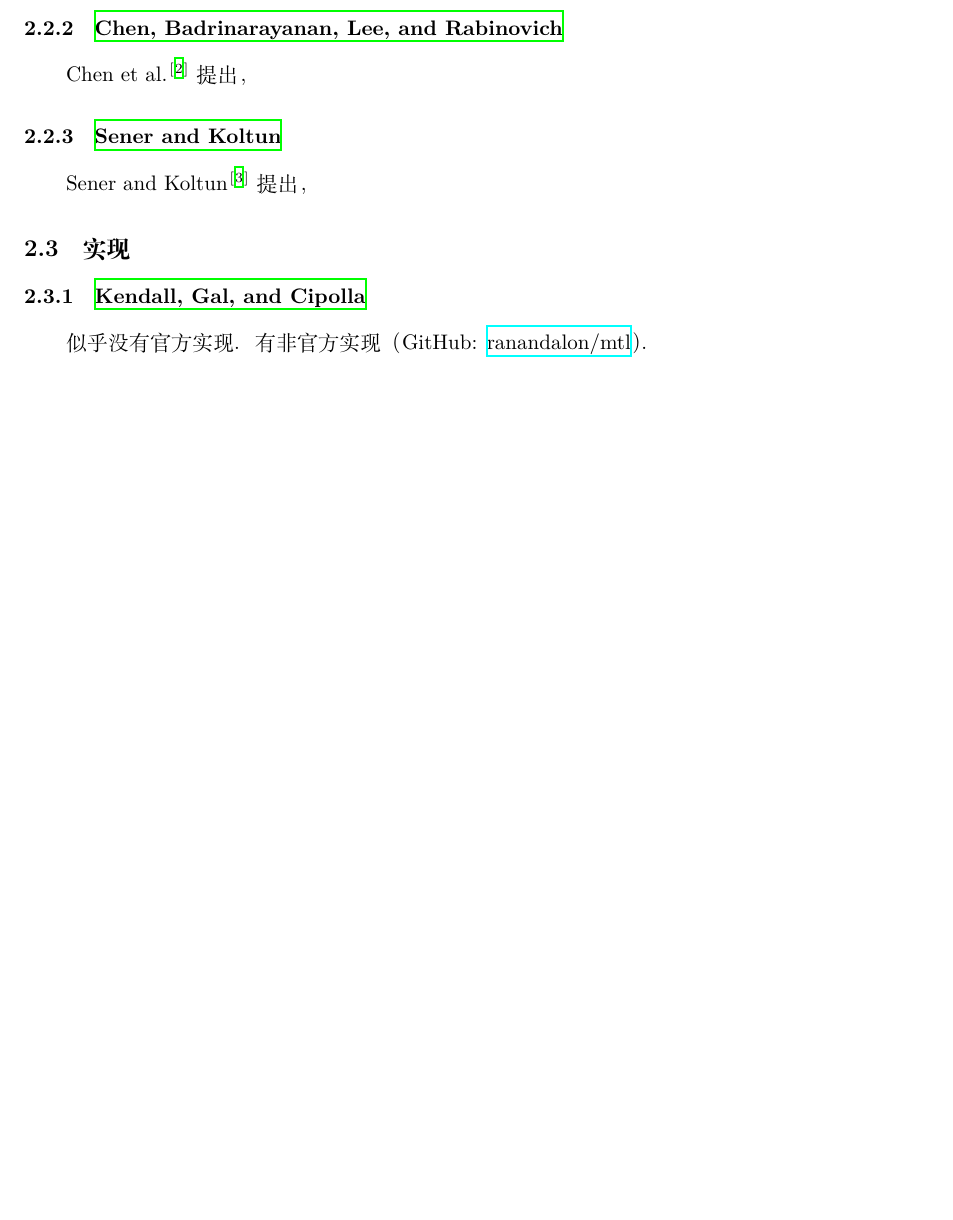
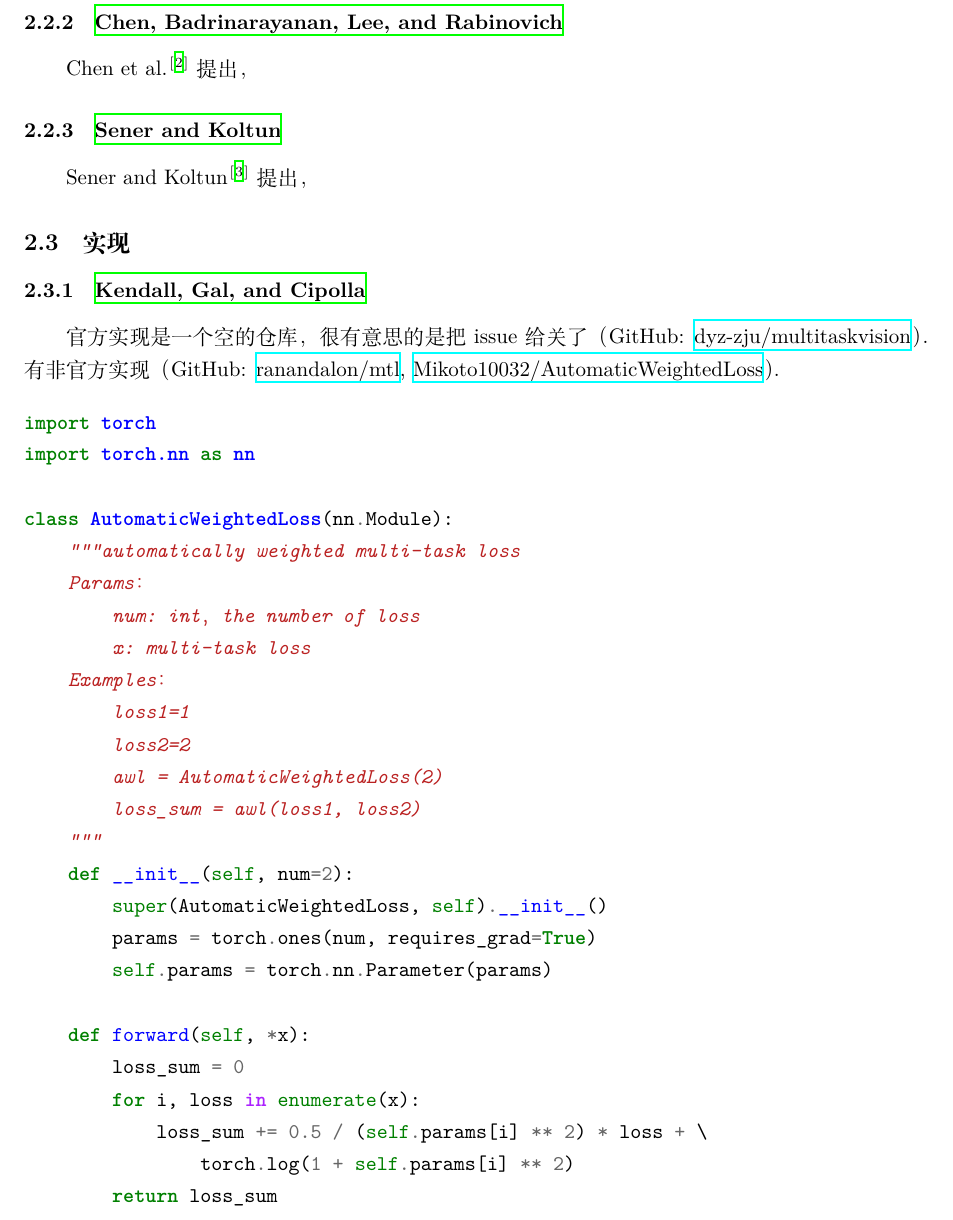
Before and after one commit to HowardZorn/notes, a LaTeX document (note_20210609.tex): part of page 3 of 3 before the commit and part of page 3 of 4 after it, cut so that both start at the same text, the shorter picture padded with empty space. Compiled offline with XeLaTeX.

Commit message:
Update note 20210609

```diff
--- a/note_20210609.tex
+++ b/note_20210609.tex
@@ -105,25 +105,35 @@
 
 \subsubsection{\citefullauthor{Kendall18Uncertainty}}
 
-似乎没有官方实现。有非官方实现（GitHub: \href{https://github.com/ranandalon/mtl}{ranandalon/mtl}）。
+官方实现是一个空的仓库，很有意思的是把issue给关了（GitHub: \href{https://github.com/dyz-zju/multitaskvision}{dyz-zju/multitaskvision}）。有非官方实现（GitHub: \href{https://github.com/ranandalon/mtl}{ranandalon/mtl}, \href{https://github.com/Mikoto10032/AutomaticWeightedLoss}{Mikoto\-10032/Automatic\-Weighted\-Loss}）。
 
-% \begin{minted}{python}
-% class PositionalEncoding(nn.Module):
-%     '''
-%     Positional Encoding
-%     '''
-%     def __init__(self):
-%         super(PositionalEncoding, self).__init__()
+\begin{minted}{python}
+import torch
+import torch.nn as nn
 
-%     def forward(self, shape, device):
-%         '''
-%         shape: Size(batch_size, P, N, D)
-%         device: tensor's device type
-%         return: [batch_size, P, N, D]
-%         '''
-%         batch_size, P, N, D = shape
-%         return torch_utils.positional_encoding_traffic(batch_size, P, N, D).to(device)
-% \end{minted}
+class AutomaticWeightedLoss(nn.Module):
+    """automatically weighted multi-task loss
+    Params：
+        num: int，the number of loss
+        x: multi-task loss
+    Examples：
+        loss1=1
+        loss2=2
+        awl = AutomaticWeightedLoss(2)
+        loss_sum = awl(loss1, loss2)
+    """
+    def __init__(self, num=2):
+        super(AutomaticWeightedLoss, self).__init__()
+        params = torch.ones(num, requires_grad=True)
+        self.params = torch.nn.Parameter(params)
+
+    def forward(self, *x):
+        loss_sum = 0
+        for i, loss in enumerate(x):
+            loss_sum += 0.5 / (self.params[i] ** 2) * loss + \
+                torch.log(1 + self.params[i] ** 2)
+        return loss_sum
+\end{minted}
 
 
 \section{结果与观感}
```
